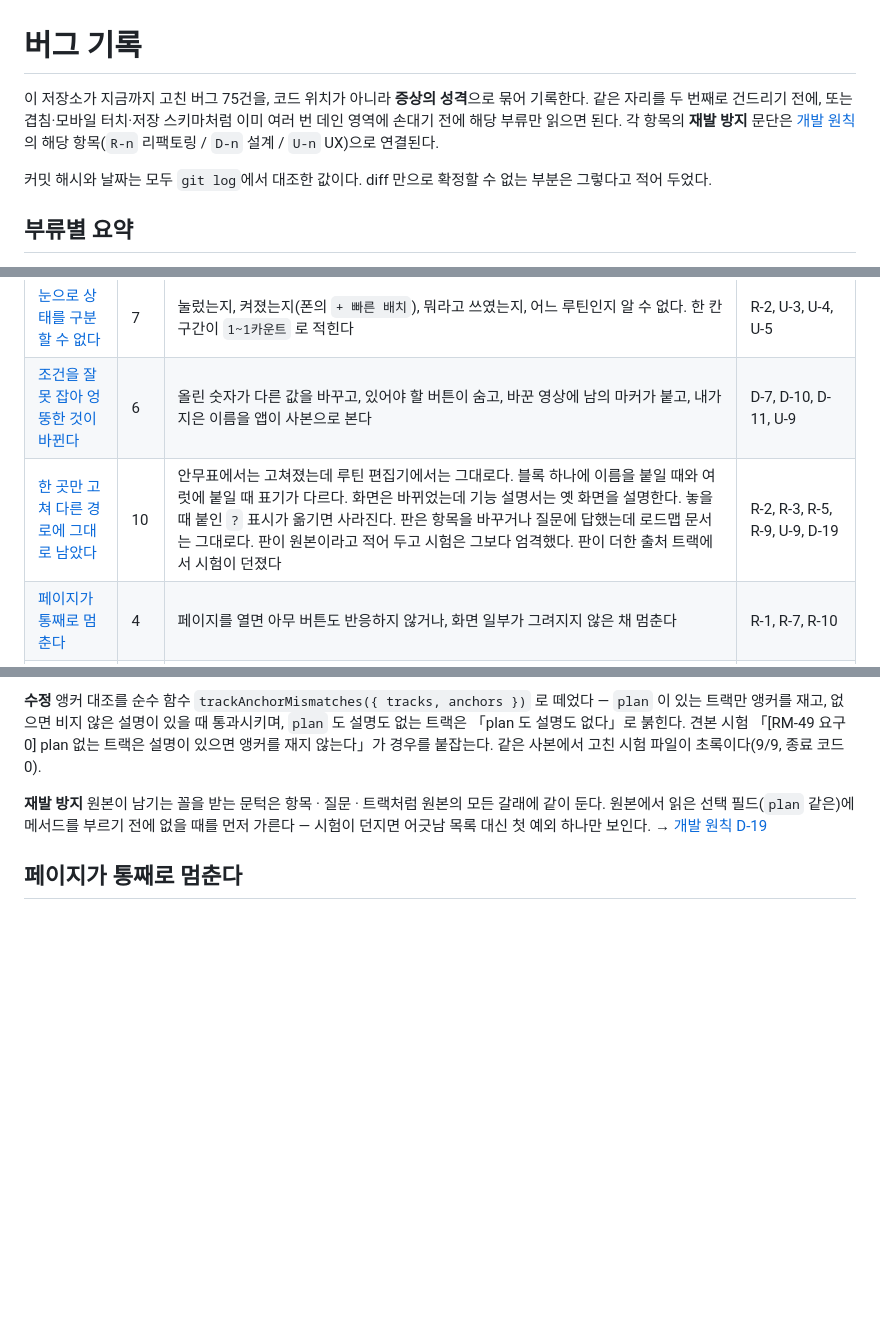
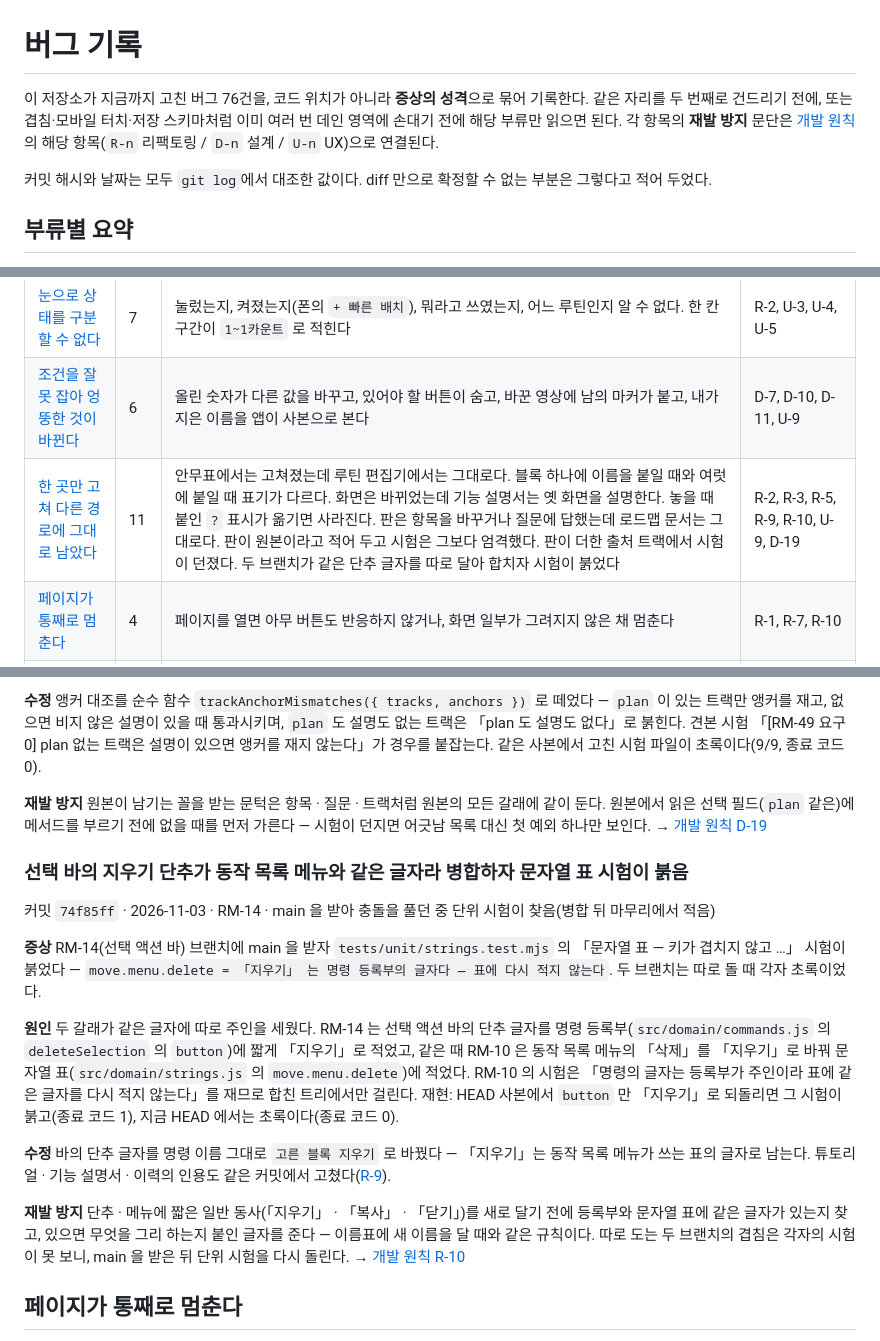
Before and after one commit to elsdy/swing-jazz-solo-choreo-editor, a Markdown page: docs/BUG_REPORTS.md, 3 parts joined by grey strips. Drawn GitHub-style; blank space fills up the shorter version.

Commit message:
문서 현행화: RM-14(선택 편집 단위) 선택 바 지우기 단추의 글자 겹침을 버그 기록 · 원칙 R-10 근거에
RM-14 를 병합하며 main 을 받자 문자열 표 시험이 붉었던 일(선택 액션 바의 단추 글자 「지우기」가 RM-10 이
동작 목록 메뉴에 단 같은 글자와 겹침, 커밋 74f85ff 로 고침)을 기록으로 남긴다. 앱 동작은 그대로다.

- 버그 기록: 「한 곳만 고쳐 다른 경로에 그대로 남았다」 부류에 절 하나 — 증상 · 원인(재현: 단추 글자만
  되돌리면 붉음 · 지금은 초록) · 수정 · 재발 방지. 부류 건수 10 → 11, 요약에 한 문장, 원칙 칸에 R-10.
  RM-49 가 같은 부류에 적은 기록은 그대로 둔다. 머리의 합계 75 → 76.
- 개발 원칙 R-10: 근거 버그에 이 절을 잇고, 짧은 일반 동사를 단추에 달기 전에 등록부 · 문자열 표에
  같은 글자가 있는지 찾는다는 한 줄을 더한다.

마무리 claude 가 본 트리에 적어 두고 커밋하지 않았던 고침을 main 최신 위에 옮겨 실었다.
검증: node --test(639 통과) · node tests/run.mjs · check-arch · check-docs · check-principles 모두 종료 0.

Co-Authored-By: Claude Opus 5.5 <noreply@anthropic.com>

```diff
--- a/docs/BUG_REPORTS.md
+++ b/docs/BUG_REPORTS.md
@@ -1,6 +1,6 @@
 # 버그 기록
 
-이 저장소가 지금까지 고친 버그 75건을, 코드 위치가 아니라 **증상의 성격**으로 묶어 기록한다. 같은 자리를 두 번째로 건드리기 전에, 또는 겹침·모바일 터치·저장 스키마처럼 이미 여러 번 데인 영역에 손대기 전에 해당 부류만 읽으면 된다. 각 항목의 **재발 방지** 문단은 [개발 원칙](PRINCIPLES.md)의 해당 항목(`R-n` 리팩토링 / `D-n` 설계 / `U-n` UX)으로 연결된다.
+이 저장소가 지금까지 고친 버그 76건을, 코드 위치가 아니라 **증상의 성격**으로 묶어 기록한다. 같은 자리를 두 번째로 건드리기 전에, 또는 겹침·모바일 터치·저장 스키마처럼 이미 여러 번 데인 영역에 손대기 전에 해당 부류만 읽으면 된다. 각 항목의 **재발 방지** 문단은 [개발 원칙](PRINCIPLES.md)의 해당 항목(`R-n` 리팩토링 / `D-n` 설계 / `U-n` UX)으로 연결된다.
 
 커밋 해시와 날짜는 모두 `git log`에서 대조한 값이다. diff 만으로 확정할 수 없는 부분은 그렇다고 적어 두었다.
 
@@ -14,7 +14,7 @@
 | [화면에 남거나, 없는 것이 보인다](#화면에-남거나-없는-것이-보인다) | 24 | 지운 것이 계속 떠 있거나, 방금 고른 것이 사라진다. 화면 크기 전용 버튼이 엉뚱한 화면에 뜨고, 있어야 할 손잡이가 말없이 걷어내진다. 새로 뜨는 입력칸·알림·말풍선이 엉뚱한 자리에 뜨거나 가려지고, 한 줄에 글을 더하면 이웃 버튼이 찌그러진다. 줄이 는 팝업이 창 밖으로 넘친다. 인쇄하면 숨긴 패널이 되살아난다. 고를 때 뜨는 바가 안무표를 밀어낸다. 접힌 파트를 재생이 지나면 안무표가 맨 위로 튕긴다 | R-4, R-6, R-8, D-16, U-1, U-2, U-12, U-13, U-14, U-15, U-17 |
 | [눈으로 상태를 구분할 수 없다](#눈으로-상태를-구분할-수-없다) | 7 | 눌렀는지, 켜졌는지(폰의 `+ 빠른 배치`), 뭐라고 쓰였는지, 어느 루틴인지 알 수 없다. 한 칸 구간이 `1~1카운트` 로 적힌다 | R-2, U-3, U-4, U-5 |
 | [조건을 잘못 잡아 엉뚱한 것이 바뀐다](#조건을-잘못-잡아-엉뚱한-것이-바뀐다) | 6 | 올린 숫자가 다른 값을 바꾸고, 있어야 할 버튼이 숨고, 바꾼 영상에 남의 마커가 붙고, 내가 지은 이름을 앱이 사본으로 본다 | D-7, D-10, D-11, U-9 |
-| [한 곳만 고쳐 다른 경로에 그대로 남았다](#한-곳만-고쳐-다른-경로에-그대로-남았다) | 10 | 안무표에서는 고쳐졌는데 루틴 편집기에서는 그대로다. 블록 하나에 이름을 붙일 때와 여럿에 붙일 때 표기가 다르다. 화면은 바뀌었는데 기능 설명서는 옛 화면을 설명한다. 놓을 때 붙인 `?` 표시가 옮기면 사라진다. 판은 항목을 바꾸거나 질문에 답했는데 로드맵 문서는 그대로다. 판이 원본이라고 적어 두고 시험은 그보다 엄격했다. 판이 더한 출처 트랙에서 시험이 던졌다 | R-2, R-3, R-5, R-9, U-9, D-19 |
+| [한 곳만 고쳐 다른 경로에 그대로 남았다](#한-곳만-고쳐-다른-경로에-그대로-남았다) | 11 | 안무표에서는 고쳐졌는데 루틴 편집기에서는 그대로다. 블록 하나에 이름을 붙일 때와 여럿에 붙일 때 표기가 다르다. 화면은 바뀌었는데 기능 설명서는 옛 화면을 설명한다. 놓을 때 붙인 `?` 표시가 옮기면 사라진다. 판은 항목을 바꾸거나 질문에 답했는데 로드맵 문서는 그대로다. 판이 원본이라고 적어 두고 시험은 그보다 엄격했다. 판이 더한 출처 트랙에서 시험이 던졌다. 두 브랜치가 같은 단추 글자를 따로 달아 합치자 시험이 붉었다 | R-2, R-3, R-5, R-9, R-10, U-9, D-19 |
 | [페이지가 통째로 멈춘다](#페이지가-통째로-멈춘다) | 4 | 페이지를 열면 아무 버튼도 반응하지 않거나, 화면 일부가 그려지지 않은 채 멈춘다 | R-1, R-7, R-10 |
 | [말없이 아무 일도 하지 않는다](#말없이-아무-일도-하지-않는다) | 5 | 눌러도·적어도 아무 일이 없는데 오류도 없다. 한 값이 여러 표에 흩어져 있고 한 곳이 빠졌다. 실패를 삼켜 성공한 것처럼 보인다 | D-8, D-14 |
 | [붙였다 걷어낸 외부 연동](#붙였다-걷어낸-외부-연동) | 4 | 로그인·저장·목록 중 하나는 계속 실패한다 | D-8, D-9 |
@@ -1021,6 +1021,18 @@ RM-15 브랜치(`rm-15-inline-block-naming-tab-to-next-pending`) · 2026-11-02
 **수정** 앵커 대조를 순수 함수 `trackAnchorMismatches({ tracks, anchors })` 로 떼었다 — `plan` 이 있는 트랙만 앵커를 재고, 없으면 비지 않은 설명이 있을 때 통과시키며, `plan` 도 설명도 없는 트랙은 「plan 도 설명도 없다」로 붉힌다. 견본 시험 「[RM-49 요구 0] plan 없는 트랙은 설명이 있으면 앵커를 재지 않는다」가 경우를 붙잡는다. 같은 사본에서 고친 시험 파일이 초록이다(9/9, 종료 코드 0).
 
 **재발 방지** 원본이 남기는 꼴을 받는 문턱은 항목 · 질문 · 트랙처럼 원본의 모든 갈래에 같이 둔다. 원본에서 읽은 선택 필드(`plan` 같은)에 메서드를 부르기 전에 없을 때를 먼저 가른다 — 시험이 던지면 어긋남 목록 대신 첫 예외 하나만 보인다. → [개발 원칙 D-19](PRINCIPLES.md#d-19)
+
+### 선택 바의 지우기 단추가 동작 목록 메뉴와 같은 글자라 병합하자 문자열 표 시험이 붉음
+
+커밋 `74f85ff` · 2026-11-03 · RM-14 · main 을 받아 충돌을 풀던 중 단위 시험이 찾음(병합 뒤 마무리에서 적음)
+
+**증상** RM-14(선택 액션 바) 브랜치에 main 을 받자 `tests/unit/strings.test.mjs` 의 「문자열 표 — 키가 겹치지 않고 …」 시험이 붉었다 — `move.menu.delete = 「지우기」 는 명령 등록부의 글자다 — 표에 다시 적지 않는다`. 두 브랜치는 따로 돌 때 각자 초록이었다.
+
+**원인** 두 갈래가 같은 글자에 따로 주인을 세웠다. RM-14 는 선택 액션 바의 단추 글자를 명령 등록부(`src/domain/commands.js` 의 `deleteSelection` 의 `button`)에 짧게 「지우기」로 적었고, 같은 때 RM-10 은 동작 목록 메뉴의 「삭제」를 「지우기」로 바꿔 문자열 표(`src/domain/strings.js` 의 `move.menu.delete`)에 적었다. RM-10 의 시험은 「명령의 글자는 등록부가 주인이라 표에 같은 글자를 다시 적지 않는다」를 재므로 합친 트리에서만 걸린다. 재현: HEAD 사본에서 `button` 만 「지우기」로 되돌리면 그 시험이 붉고(종료 코드 1), 지금 HEAD 에서는 초록이다(종료 코드 0).
+
+**수정** 바의 단추 글자를 명령 이름 그대로 `고른 블록 지우기` 로 바꿨다 — 「지우기」는 동작 목록 메뉴가 쓰는 표의 글자로 남는다. 튜토리얼 · 기능 설명서 · 이력의 인용도 같은 커밋에서 고쳤다([R-9](PRINCIPLES.md#r-9)).
+
+**재발 방지** 단추 · 메뉴에 짧은 일반 동사(「지우기」 · 「복사」 · 「닫기」)를 새로 달기 전에 등록부와 문자열 표에 같은 글자가 있는지 찾고, 있으면 무엇을 그리 하는지 붙인 글자를 준다 — 이름표에 새 이름을 달 때와 같은 규칙이다. 따로 도는 두 브랜치의 겹침은 각자의 시험이 못 보니, main 을 받은 뒤 단위 시험을 다시 돌린다. → [개발 원칙 R-10](PRINCIPLES.md#r-10)
 
 ## 페이지가 통째로 멈춘다
 
```
Also changed, not shown: other parts of docs/BUG_REPORTS.md (+1 -1 lines), docs/PRINCIPLES.md (+1 -1 lines).
